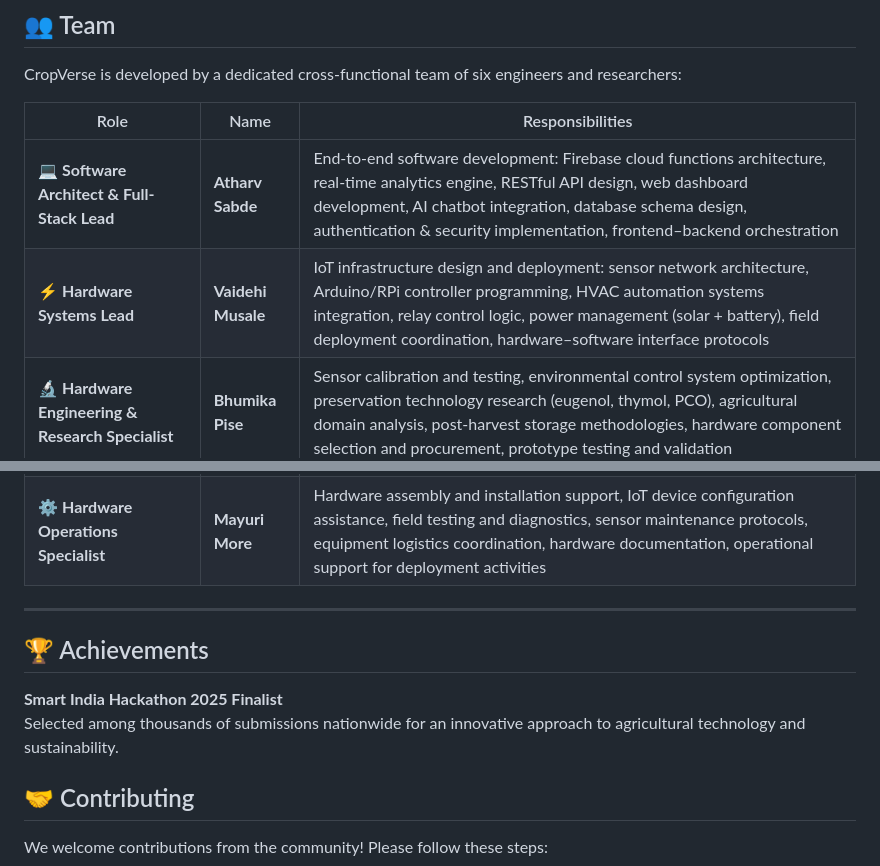
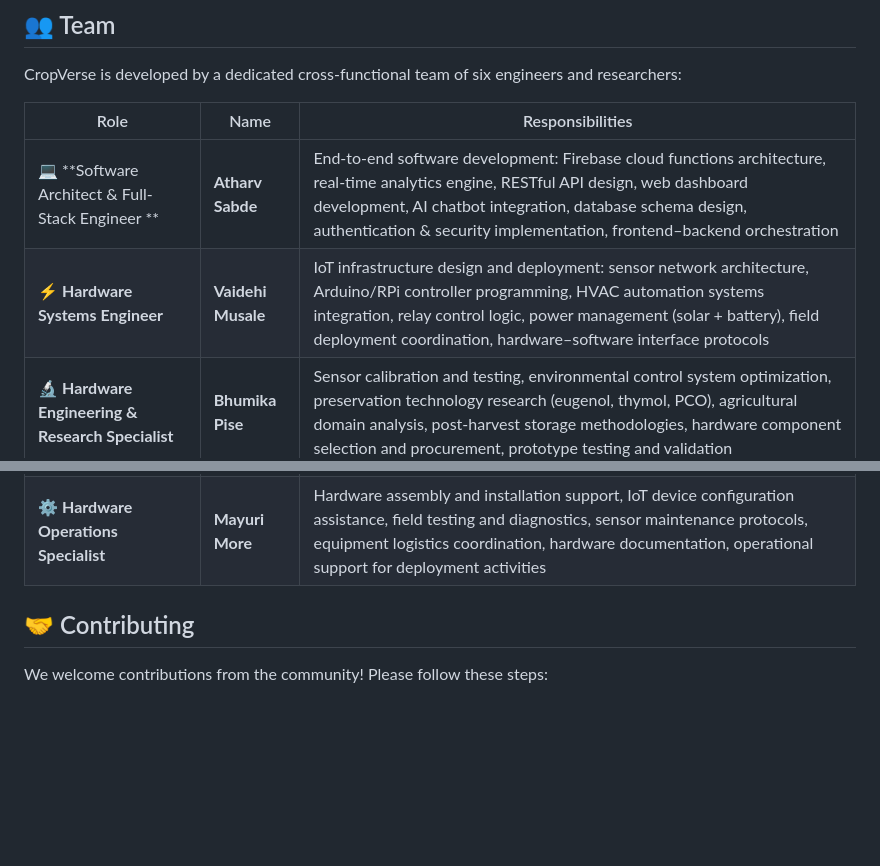
Before and after one commit to AtharvSabde/Cropverse, a Markdown page: README.md, 2 parts joined by grey strips. Rendered like a GitHub page; blank space fills up the shorter version.

Commit message:
Correct team member titles in README
Updated team roles in README to reflect correct titles.

```diff
--- a/README.md
+++ b/README.md
@@ -259,19 +259,14 @@ CropVerse is developed by a dedicated cross-functional team of six engineers and
 
 | Role | Name | Responsibilities |
 |------|------|------------------|
-| 💻 **Software Architect & Full-Stack Lead** | **Atharv Sabde** | End-to-end software development: Firebase cloud functions architecture, real-time analytics engine, RESTful API design, web dashboard development, AI chatbot integration, database schema design, authentication & security implementation, frontend–backend orchestration |
-| ⚡ **Hardware Systems Lead** | **Vaidehi Musale** | IoT infrastructure design and deployment: sensor network architecture, Arduino/RPi controller programming, HVAC automation systems integration, relay control logic, power management (solar + battery), field deployment coordination, hardware–software interface protocols |
+| 💻 **Software Architect & Full-Stack Engineer ** | **Atharv Sabde** | End-to-end software development: Firebase cloud functions architecture, real-time analytics engine, RESTful API design, web dashboard development, AI chatbot integration, database schema design, authentication & security implementation, frontend–backend orchestration |
+| ⚡ **Hardware Systems Engineer** | **Vaidehi Musale** | IoT infrastructure design and deployment: sensor network architecture, Arduino/RPi controller programming, HVAC automation systems integration, relay control logic, power management (solar + battery), field deployment coordination, hardware–software interface protocols |
 | 🔬 **Hardware Engineering & Research Specialist** | **Bhumika Pise** | Sensor calibration and testing, environmental control system optimization, preservation technology research (eugenol, thymol, PCO), agricultural domain analysis, post-harvest storage methodologies, hardware component selection and procurement, prototype testing and validation |
 | 📋 **Project Coordination & Agricultural Research** | **Rohit Rode** | Project management and strategic planning, stakeholder communication, agricultural domain research, farmer requirement analysis, market feasibility studies, documentation and presentation, compliance and regulatory research, team coordination and resource planning |
 | 🔧 **Systems Integration Engineer** | **Rahul Mathe** | Hardware–software integration troubleshooting, system testing and quality assurance, research validation and experimentation, deployment assistance, cross-subsystem performance optimization, technical documentation, backup development support |
 | ⚙️ **Hardware Operations Specialist** | **Mayuri More** | Hardware assembly and installation support, IoT device configuration assistance, field testing and diagnostics, sensor maintenance protocols, equipment logistics coordination, hardware documentation, operational support for deployment activities |
 
----
 
-## 🏆 Achievements
-
-**Smart India Hackathon 2025 Finalist**
-Selected among thousands of submissions nationwide for an innovative approach to agricultural technology and sustainability.
 
 
 ## 🤝 Contributing
```
